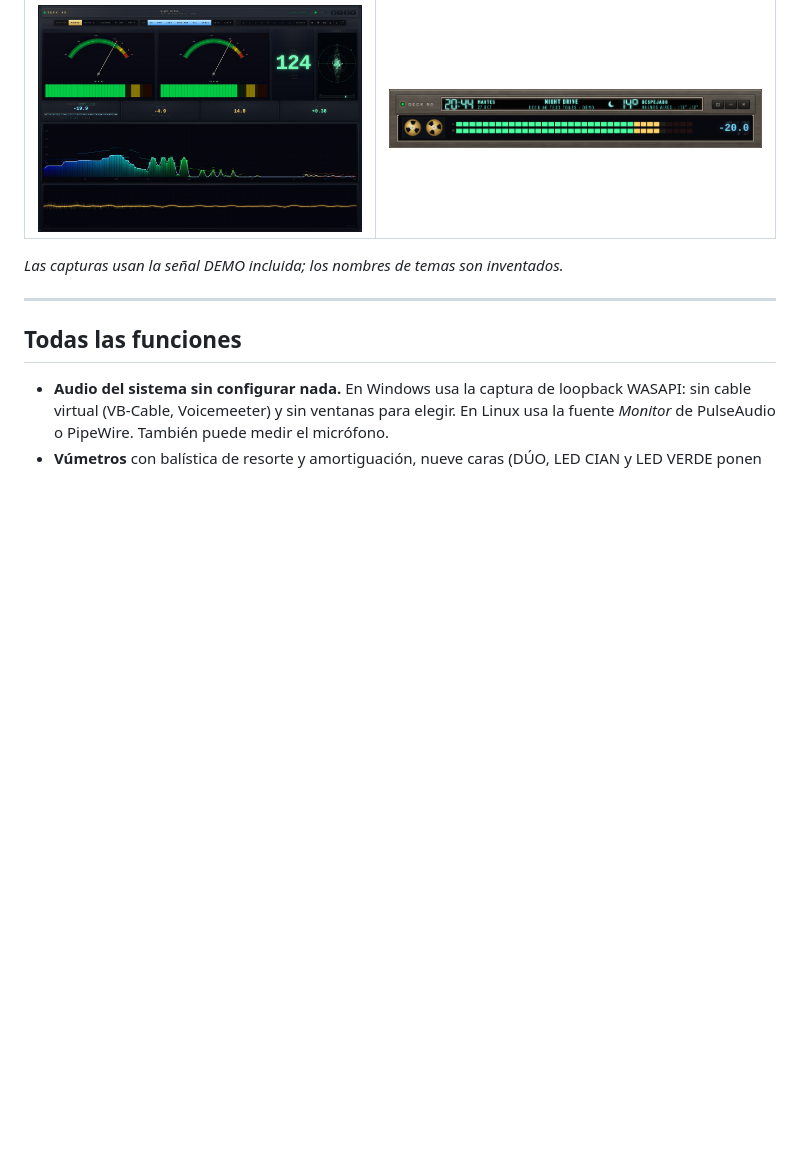
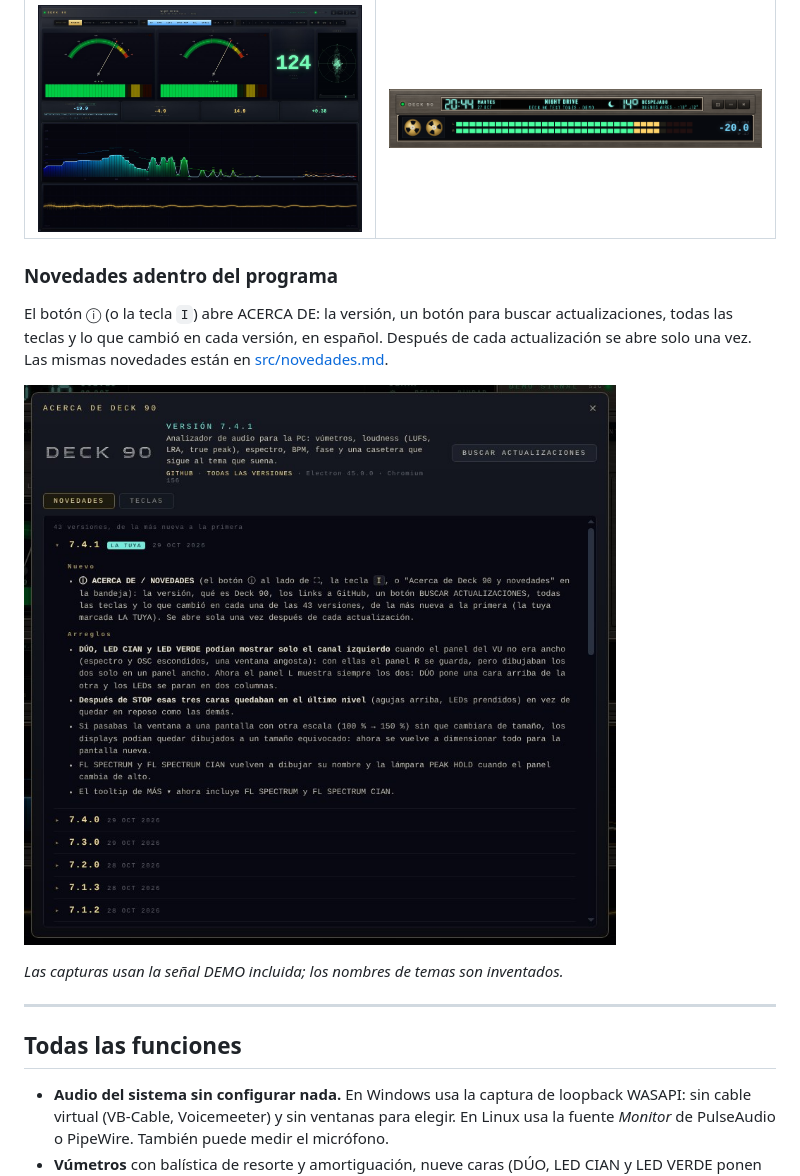
Before and after one commit to djkollmax/deck-90, a Markdown page: README.md, the part around the change. GitHub-like rendering; pictures changed too: docs/screenshots/about.jpg (added); blank space fills up the shorter version.

Commit message:
GitHub: Spanish-first release notes from src/novedades.md; README shows the ACERCA DE window
Co-Authored-By: Claude Opus 5.5 <noreply@anthropic.com>
Claude-Session: https://claude.ai/code/session_01CSpiAfwMtvrKp6wf1rN1Pf

```diff
--- a/README.md
+++ b/README.md
@@ -112,6 +112,12 @@ Cada tema escuchado más de 30 segundos queda registrado con su loudness, LRA, p
 | | |
 |---|---|
 | ![El rack CLÁSICO](docs/screenshots/classic.jpg) | ![Modo mini: una tira siempre arriba](docs/screenshots/mini.png) |
+
+### Novedades adentro del programa
+
+El botón ⓘ (o la tecla `I`) abre ACERCA DE: la versión, un botón para buscar actualizaciones, todas las teclas y lo que cambió en cada versión, en español. Después de cada actualización se abre solo una vez. Las mismas novedades están en [src/novedades.md](src/novedades.md).
+
+![Acerca de Deck 90 y novedades](docs/screenshots/about.jpg)
 
 *Las capturas usan la señal DEMO incluida; los nombres de temas son inventados.*
 
```
Also changed, not shown: README.en.md (+2 -0 lines), 1 other file.
